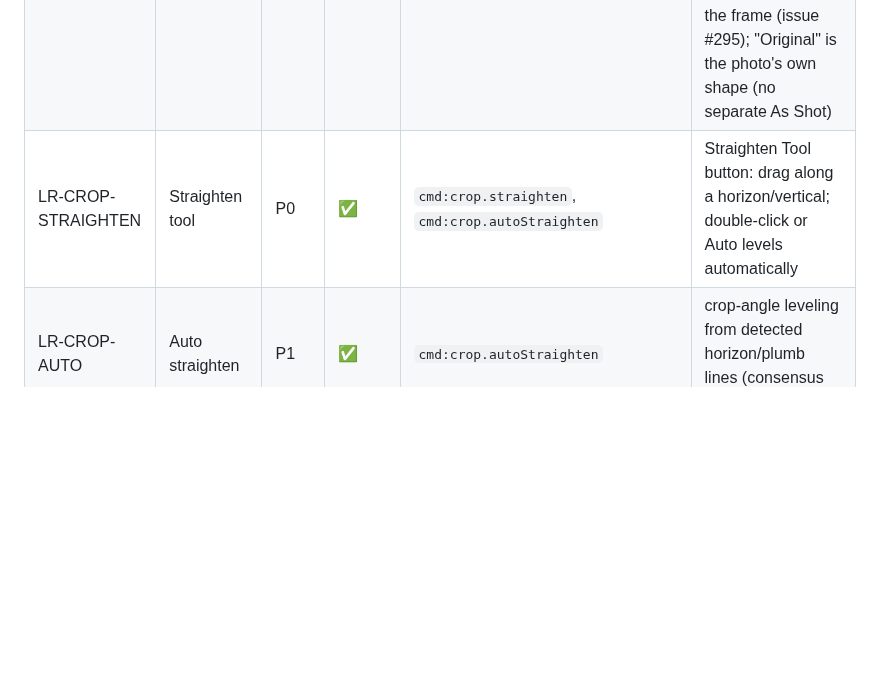
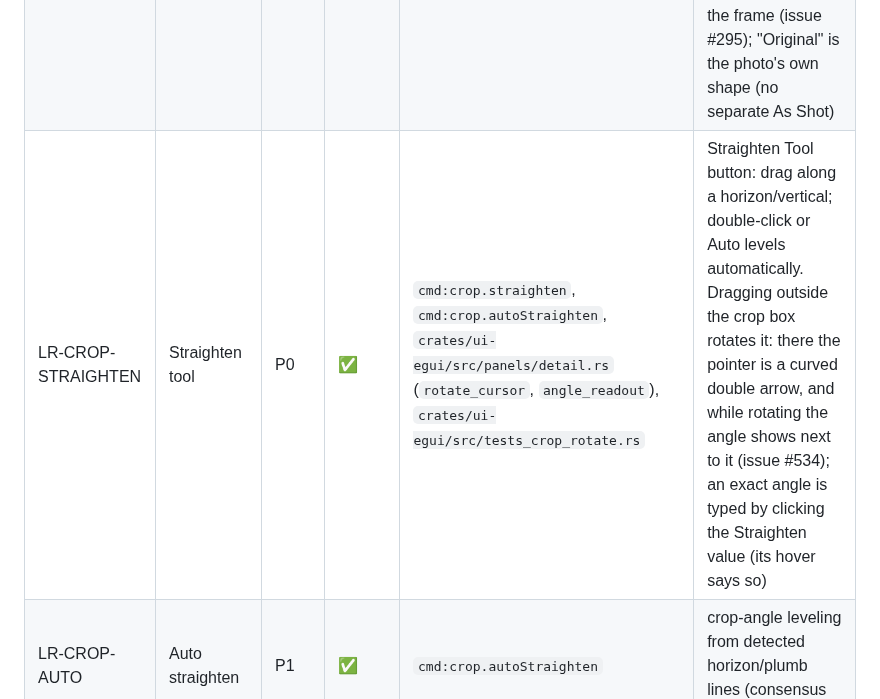
Before and after one commit to AER00/lightcraft, a Markdown page: docs/parity.md, the part around the change. Rendered like a GitHub page; blank space fills up the shorter version.

Commit message:
LR-CROP-STRAIGHTEN: document the rotation pointer, angle readout and typed angle
Co-Authored-By: Claude Opus 5.5 <noreply@anthropic.com>

```diff
--- a/docs/parity.md
+++ b/docs/parity.md
@@ -309,7 +309,7 @@ under the UI command that wraps it (a no-op error); the UI command now wins.
 |---|---|---|---|---|---|
 | LR-CROP-RECT | Crop rectangle | P0 | ✅ | `cmd:crop.set`, `cmd:crop.drag`, `crates/geom/src/crop_drag.rs`, `crates/ui-egui/src/panels/detail.rs` | double-click inside the box applies the crop (like Return) |
 | LR-CROP-ASPECT | Aspect ratios | P0 | ✅ | `cmd:crop.aspect`, `cmd:crop.rotateAspect`, `crates/ui-egui/src/panels/right.rs` | menu with presets + custom W × H, visible Lock toggle (also A), button names the active ratio; every handle honours the lock and the drag stops at the image edge instead of shifting the frame (issue #295); "Original" is the photo's own shape (no separate As Shot) |
-| LR-CROP-STRAIGHTEN | Straighten tool | P0 | ✅ | `cmd:crop.straighten`, `cmd:crop.autoStraighten` | Straighten Tool button: drag along a horizon/vertical; double-click or Auto levels automatically |
+| LR-CROP-STRAIGHTEN | Straighten tool | P0 | ✅ | `cmd:crop.straighten`, `cmd:crop.autoStraighten`, `crates/ui-egui/src/panels/detail.rs` (`rotate_cursor`, `angle_readout`), `crates/ui-egui/src/tests_crop_rotate.rs` | Straighten Tool button: drag along a horizon/vertical; double-click or Auto levels automatically. Dragging outside the crop box rotates it: there the pointer is a curved double arrow, and while rotating the angle shows next to it (issue #534); an exact angle is typed by clicking the Straighten value (its hover says so) |
 | LR-CROP-AUTO | Auto straighten | P1 | ✅ | `cmd:crop.autoStraighten` | crop-angle leveling from detected horizon/plumb lines (consensus required) |
 | LR-CROP-ANGLE | Angle slider | P0 | ✅ | `ctl:crop.angle` | |
 | LR-CROP-ROTATE90 | Rotate 90° | P0 | ✅ | `cmd:photo.rotateLeft`, `cmd:photo.rotateRight` | |
```
Also changed, not shown: docs/whats-new.md (+5 -0 lines).
